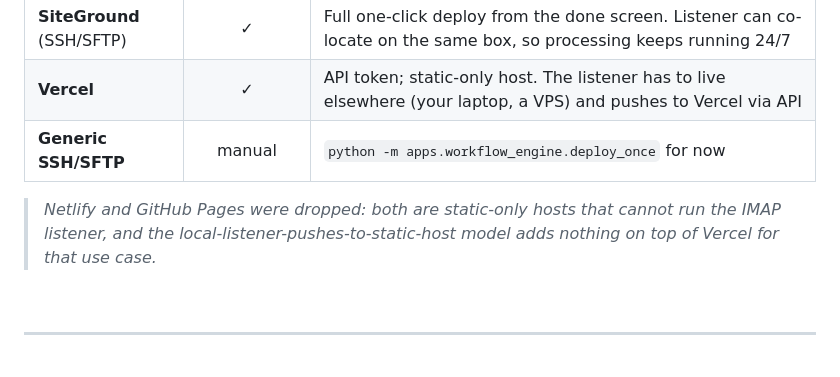
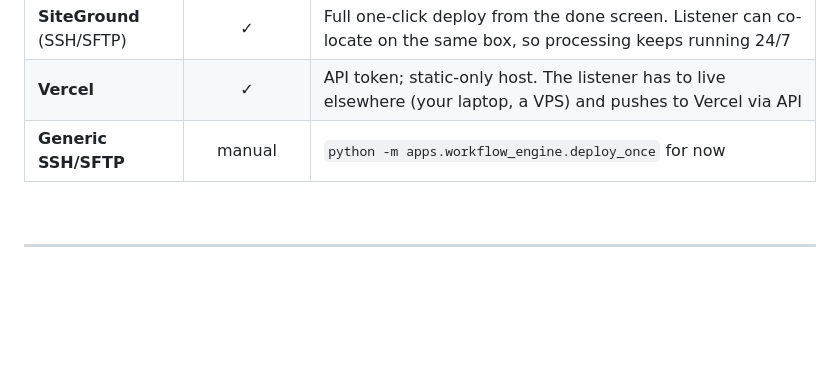
Before and after one commit to sgardoll/mailto-website, a Markdown page: README.md, the part around the change. Rendered like a GitHub page; blank space fills up the shorter version.

Commit message:
update to remove outdated platforms

```diff
--- a/README.md
+++ b/README.md
@@ -195,7 +195,6 @@ The listener dashboard runs at `http://127.0.0.1:8899/`, with health details at
 | **Vercel** | ✓ | API token; static-only host. The listener has to live elsewhere (your laptop, a VPS) and pushes to Vercel via API |
 | **Generic SSH/SFTP** | manual | `python -m apps.workflow_engine.deploy_once` for now |
 
-> _Netlify and GitHub Pages were dropped: both are static-only hosts that cannot run the IMAP listener, and the local-listener-pushes-to-static-host model adds nothing on top of Vercel for that use case._
 
 <br />
 
```
